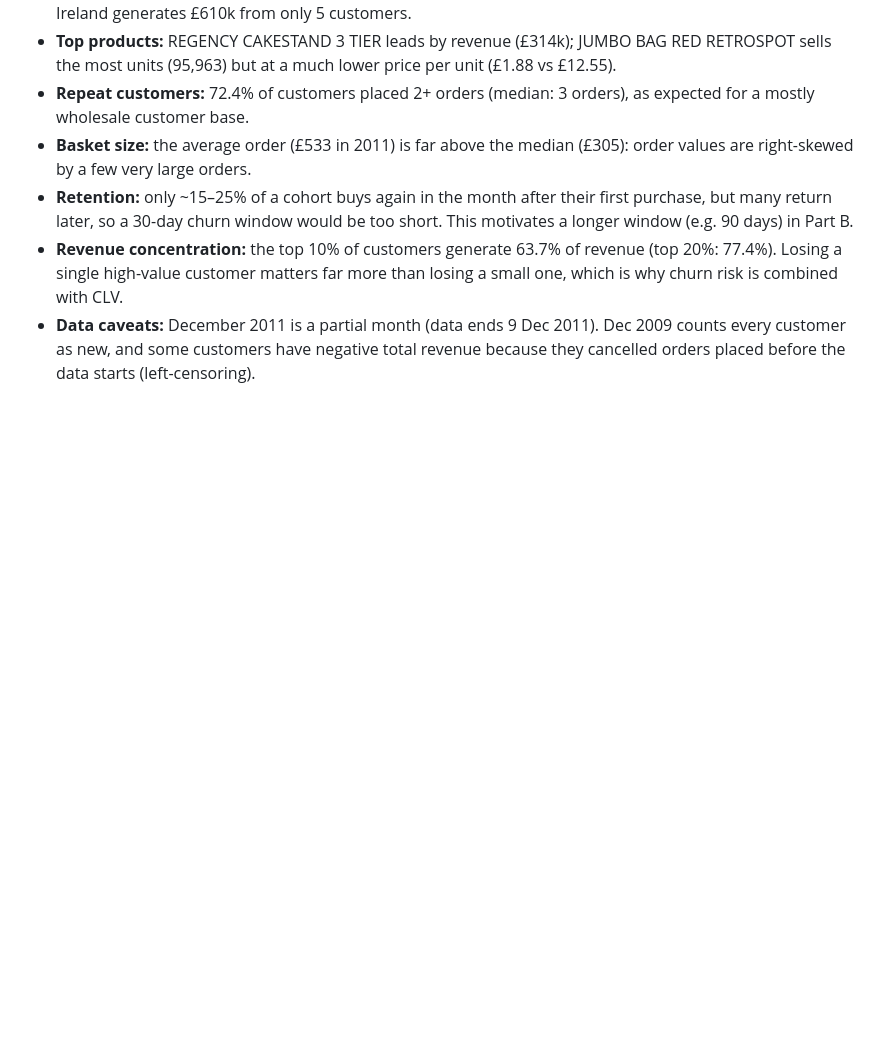
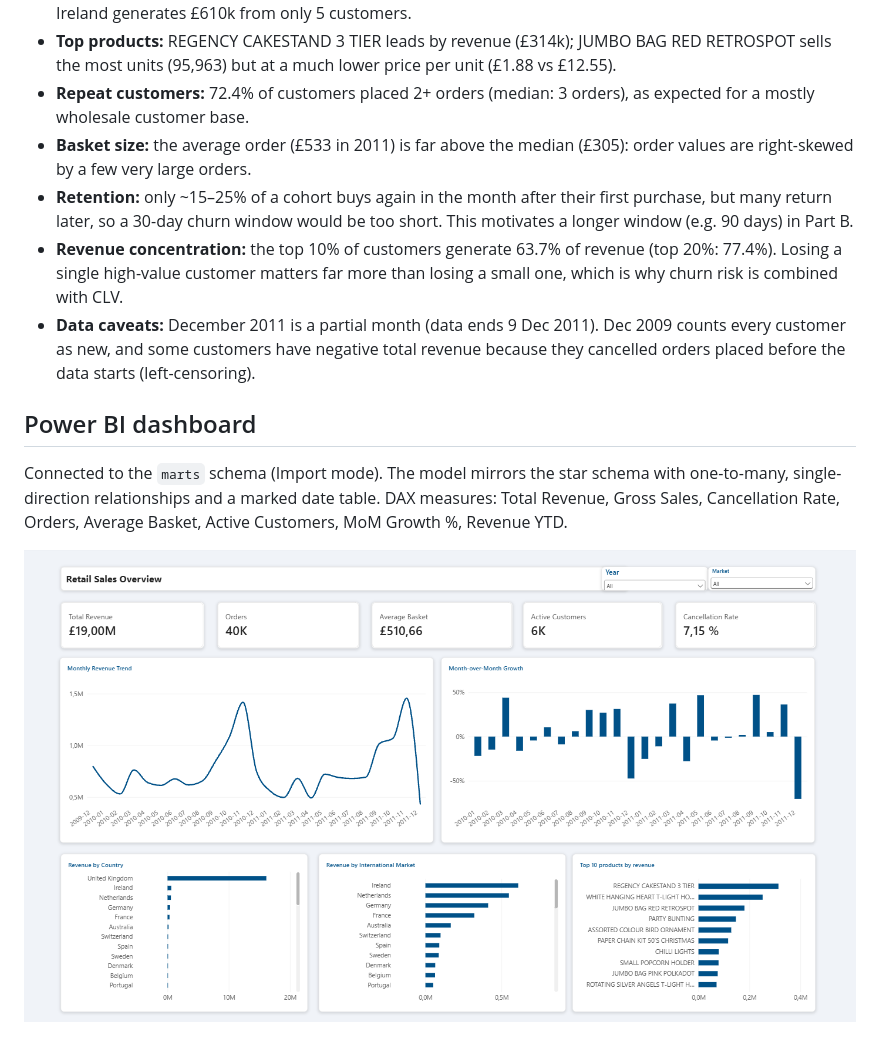
Before and after one commit to nawarelhaouat/retail-churn-clv, a Markdown page: README.md, the part around the change. Drawn GitHub-style; pictures changed too: docs/powerbi_dashboard.png (added); blank space fills up the shorter version.

Commit message:
Add Power BI dashboard with DAX measures

```diff
--- a/README.md
+++ b/README.md
@@ -106,3 +106,9 @@ Queries are in [`sql/analysis/`](sql/analysis). Key findings:
 - **Retention:** only ~15–25% of a cohort buys again in the month after their first purchase, but many return later, so a 30-day churn window would be too short. This motivates a longer window (e.g. 90 days) in Part B.
 - **Revenue concentration:** the top 10% of customers generate 63.7% of revenue (top 20%: 77.4%). Losing a single high-value customer matters far more than losing a small one, which is why churn risk is combined with CLV.
 - **Data caveats:** December 2011 is a partial month (data ends 9 Dec 2011). Dec 2009 counts every customer as new, and some customers have negative total revenue because they cancelled orders placed before the data starts (left-censoring).
+
+## Power BI dashboard
+
+Connected to the `marts` schema (Import mode). The model mirrors the star schema with one-to-many, single-direction relationships and a marked date table. DAX measures: Total Revenue, Gross Sales, Cancellation Rate, Orders, Average Basket, Active Customers, MoM Growth %, Revenue YTD.
+
+![Power BI dashboard](docs/powerbi_dashboard.png)
```
Also changed, not shown: 1 other file.
